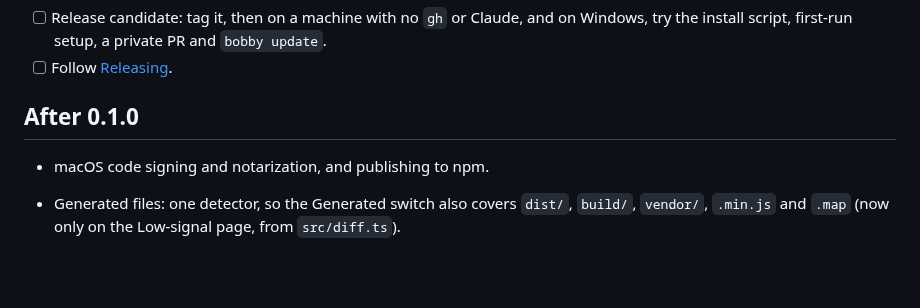
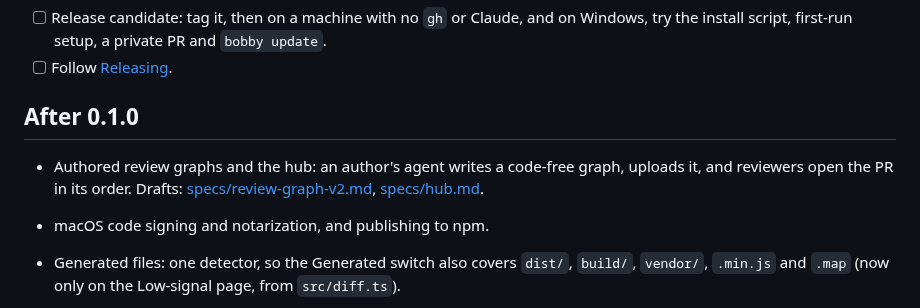
Before and after one commit to angrybayblade/bobby, a Markdown page: TODO.md, the part around the change. Drawn GitHub-style; blank space fills up the shorter version.

```diff
--- a/TODO.md
+++ b/TODO.md
@@ -7,6 +7,7 @@ The CLI is the public release: it needs `git`, and `gh` signed in for PRs (Bobby
 
 ## After 0.1.0
 
+- Authored review graphs and the hub: an author's agent writes a code-free graph, uploads it, and reviewers open the PR in its order. Drafts: [specs/review-graph-v2.md](specs/review-graph-v2.md), [specs/hub.md](specs/hub.md).
 - macOS code signing and notarization, and publishing to npm.
 - Generated files: one detector, so the Generated switch also covers `dist/`, `build/`, `vendor/`, `.min.js` and `.map` (now only on the Low-signal page, from `src/diff.ts`).
 - Highlighting a slice that starts inside a multi-line string, template literal or Python docstring (block comments are handled).
```
Also changed, not shown: specs/hub.md (added, +114 -0 lines), specs/review-graph-v2.md (added, +203 -0 lines).
